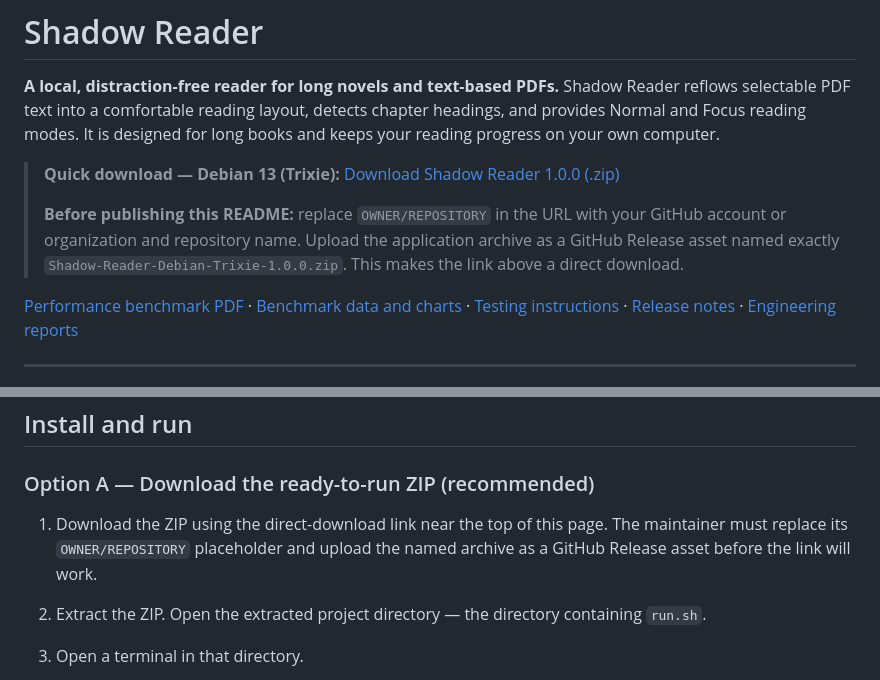
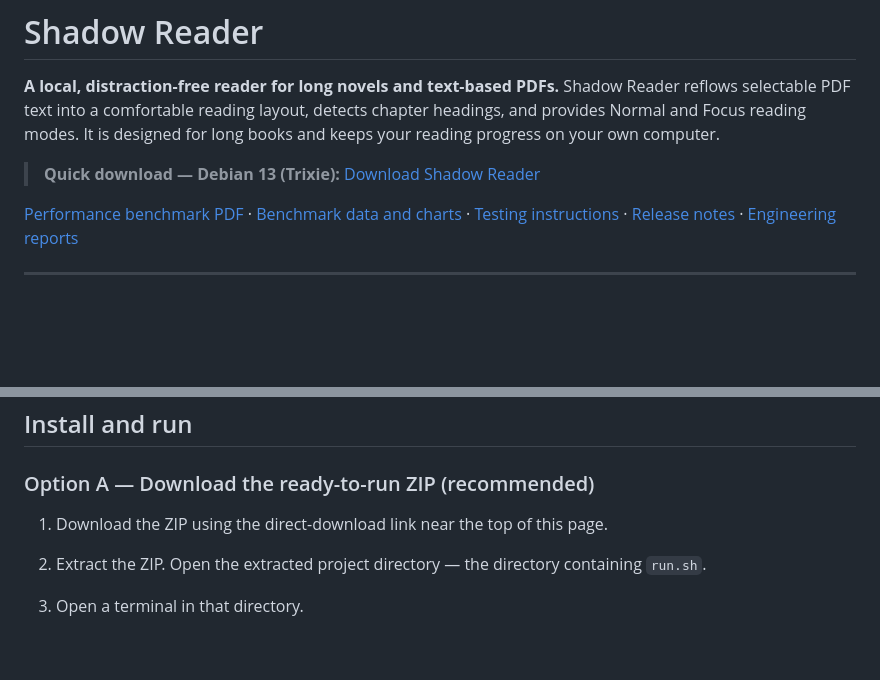
Before and after one commit to nameless-traveler/Shadow-Reader, a Markdown page: README.md, 2 parts joined by grey strips. Drawn GitHub-style; blank space fills up the shorter version.

Commit message:
fix: update download link to match latest release

```diff
--- a/README.md
+++ b/README.md
@@ -2,9 +2,10 @@
 
 **A local, distraction-free reader for long novels and text-based PDFs.** Shadow Reader reflows selectable PDF text into a comfortable reading layout, detects chapter headings, and provides Normal and Focus reading modes. It is designed for long books and keeps your reading progress on your own computer.
 
-> **Quick download — Debian 13 (Trixie):** [Download Shadow Reader 1.0.0 (.zip)](https://github.com/OWNER/REPOSITORY/releases/latest/download/Shadow-Reader-Debian-Trixie-1.0.0.zip)
+> **Quick download — Debian 13 (Trixie):** [Download Shadow Reader](https://github.com/nameless-traveler/Shadow-Reader/releases/latest/download/Shadow-Reader-1.0.0.zip)
+
 >
-> **Before publishing this README:** replace `OWNER/REPOSITORY` in the URL with your GitHub account or organization and repository name. Upload the application archive as a GitHub Release asset named exactly `Shadow-Reader-Debian-Trixie-1.0.0.zip`. This makes the link above a direct download.
+
 
 [Performance benchmark PDF](PERFORMANCE_BENCHMARK.pdf) · [Benchmark data and charts](benchmarks/) · [Testing instructions](tests/TESTING.md) · [Release notes](RELEASE_NOTES.md) · [Engineering reports](docs/reports/README.md)
 
@@ -72,7 +73,7 @@ It does **not** install Python packages, Node.js, Firefox, or Chromium. Installi
 
 ### Option A — Download the ready-to-run ZIP (recommended)
 
-1. Download the ZIP using the direct-download link near the top of this page. The maintainer must replace its `OWNER/REPOSITORY` placeholder and upload the named archive as a GitHub Release asset before the link will work.
+1. Download the ZIP using the direct-download link near the top of this page.
 2. Extract the ZIP. Open the extracted project directory — the directory containing `run.sh`.
 3. Open a terminal in that directory.
 4. Run:
```
